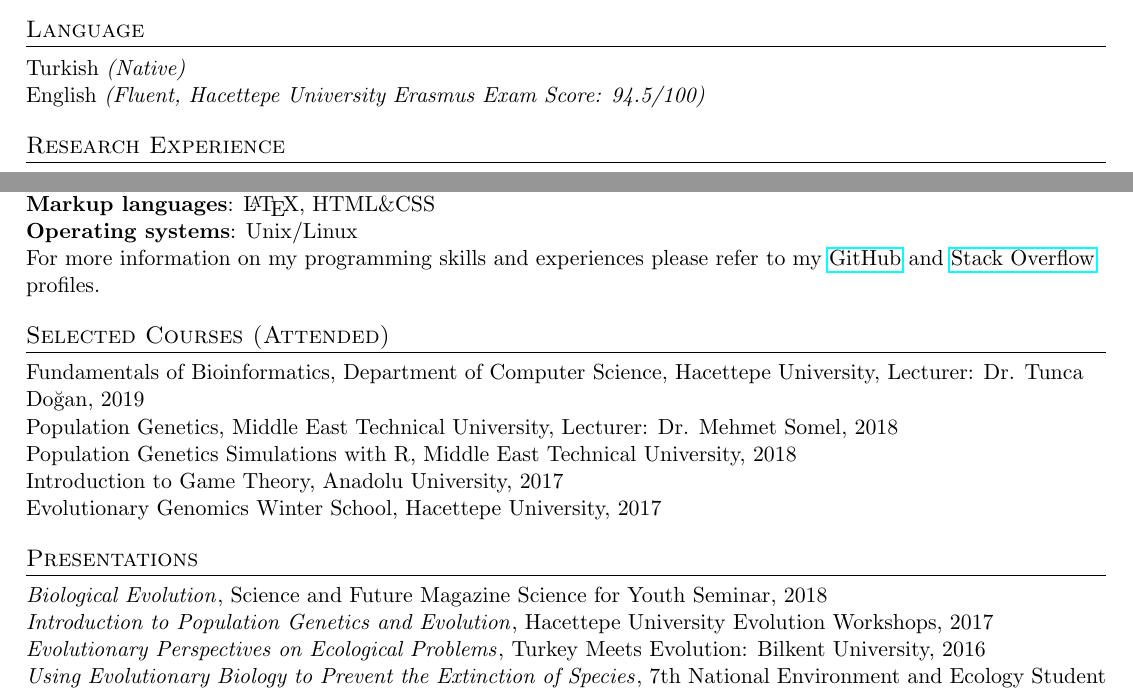
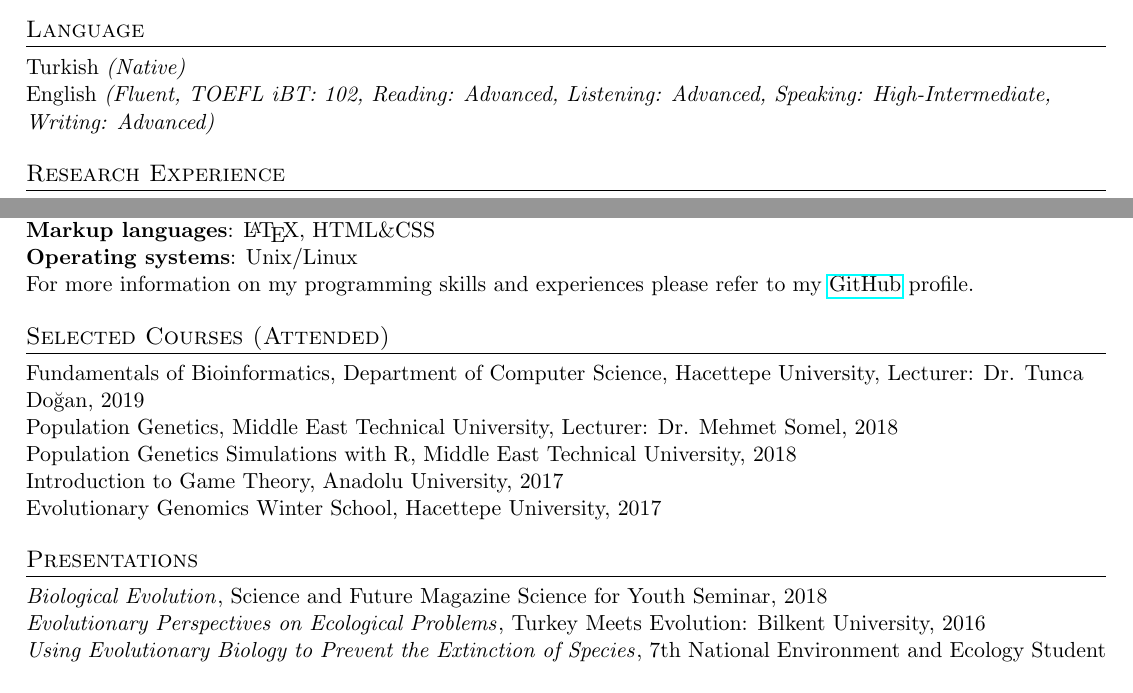
Before and after one commit to isinaltinkaya/CV, a LaTeX CV (IsinAltinkaya_CV.tex): two parts of page 1 of 2, joined at a grey line, cut so that both start at the same text. Compiled offline with pdfLaTeX.

Commit message:
update cv

```diff
--- a/IsinAltinkaya_CV.tex
+++ b/IsinAltinkaya_CV.tex
@@ -99,7 +99,7 @@
 %-----------LANGUAGE-----------------
 \section{Language}
 Turkish \textit{(Native)} \\
-English \textit{(Fluent, Hacettepe University Erasmus Exam Score: 94.5/100)}
+English \textit{(Fluent, TOEFL iBT: 102, Reading: Advanced, Listening: Advanced, Speaking: High-Intermediate, Writing: Advanced)}
 %\hfill German \textit{(Beginner)}
 
 %-----------RESARCH EXPERIENCE-----------------
@@ -152,7 +152,7 @@ English \textit{(Fluent, Hacettepe University Erasmus Exam Score: 94.5/100)}
 \textbf{Programming languages}: Python, R, Bash, JavaScript \\
 \textbf{Markup languages}: \LaTeX, HTML\&CSS \\
 \textbf{Operating systems}: Unix/Linux  \\
-For more information on my programming skills and experiences please refer to my \href {https://github.com/isinaltinkaya}{GitHub} and \href {https://stackoverflow.com/users/7870777/isin-altinkaya}{Stack Overflow} profiles.
+For more information on my programming skills and experiences please refer to my \href {https://github.com/isinaltinkaya}{GitHub} profile.
 
 %-----------SELECTED COURSES-----------------
 \section{Selected Courses (Attended)}
@@ -165,7 +165,6 @@ Evolutionary Genomics Winter School, Hacettepe University, 2017
 %-----------PRESENTATIONS-----------------
 \section{Presentations}
 {\textit{Biological Evolution}}, Science and Future Magazine Science for Youth Seminar, 2018 \\
-{\textit{Introduction to Population Genetics and Evolution}}, Hacettepe University Evolution Workshops, 2017 \\
 {\textit{Evolutionary Perspectives on Ecological Problems}}, Turkey Meets Evolution: Bilkent University, 2016 \\
 {\textit{Using Evolutionary Biology to Prevent the Extinction of
 Species}}, 7th National Environment and Ecology Student Congress, 2016
```
Also changed, not shown: IsinAltinkaya_CV.pdf, IsinAltinkaya_CV.tex (4 more changed lines).
